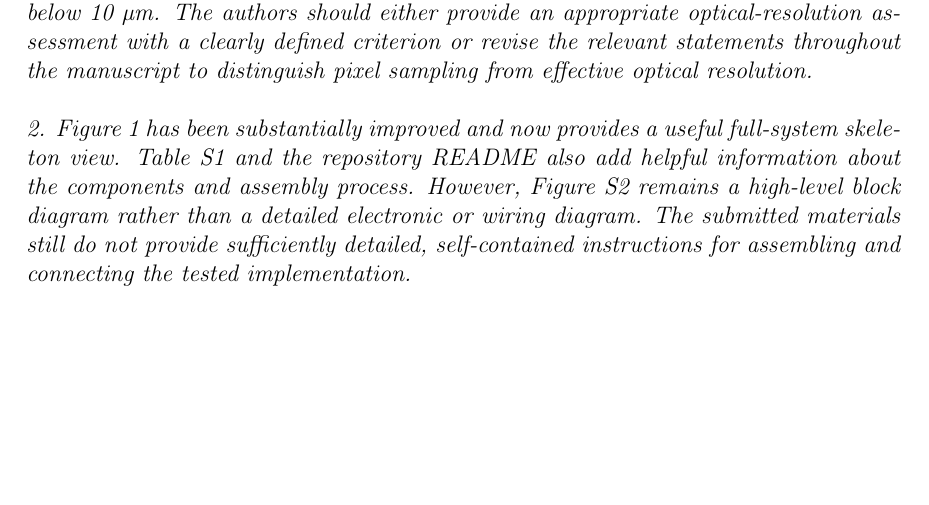
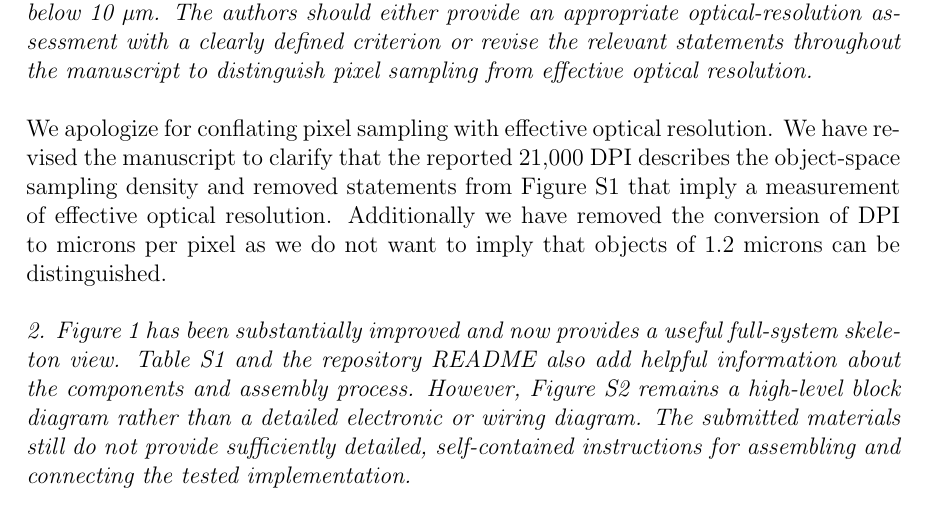
Before and after one commit to temporalecologylab/TreeRings, a LaTeX document (docs/writing/minor_rev2_letter_2.tex): part of page 3 of 4 before the commit and part of page 3 of 5 after it, cut so that both start at the same text, the shorter picture padded with empty space. Compiled offline with pdfLaTeX.

Commit message:
Rev letter, not conflating optical-resolution and pixel sampling

```diff
--- a/docs/writing/minor_rev2_letter_2.tex
+++ b/docs/writing/minor_rev2_letter_2.tex
@@ -86,6 +86,8 @@ We have added that the cost figure does not include inspection or sample prepara
 
 \emph{1.      The manuscript still conflates pixel sampling with effective optical resolution. The reported 21,000 DPI, or approximately 1.2 µm per pixel, describes the object-space sampling density. Figure S1 demonstrates, at most, that graduations separated by 10 µm can be visually distinguished. It does not establish an effective optical resolution below 10 µm. The authors should either provide an appropriate optical-resolution assessment with a clearly defined criterion or revise the relevant statements throughout the manuscript to distinguish pixel sampling from effective optical resolution.} \\
 
+We apologize for conflating pixel sampling with effective optical resolution. We have revised the manuscript to clarify that the reported 21,000 DPI describes the object-space sampling density and removed statements from Figure S1 that imply a measurement of effective optical resolution. Additionally we have removed the conversion of DPI to microns per pixel as we do not want to imply that objects of 1.2 microns can be distinguished. \\
+
 \emph{2.      Figure 1 has been substantially improved and now provides a useful full-system skeleton view. Table S1 and the repository README also add helpful information about the components and assembly process. However, Figure S2 remains a high-level block diagram rather than a detailed electronic or wiring diagram. The submitted materials still do not provide sufficiently detailed, self-contained instructions for assembling and connecting the tested implementation.} \\
 
 \emph{3.      The revision provides some additional information about the ring LED light and its mounting. However, the requested manufacturer information, including the manufacturer’s name, city and country, has not been provided consistently for the named equipment. Please add this information in accordance with journal style.} \\
```
Also changed, not shown: docs/writing/minor_rev2_letter_2.pdf.
